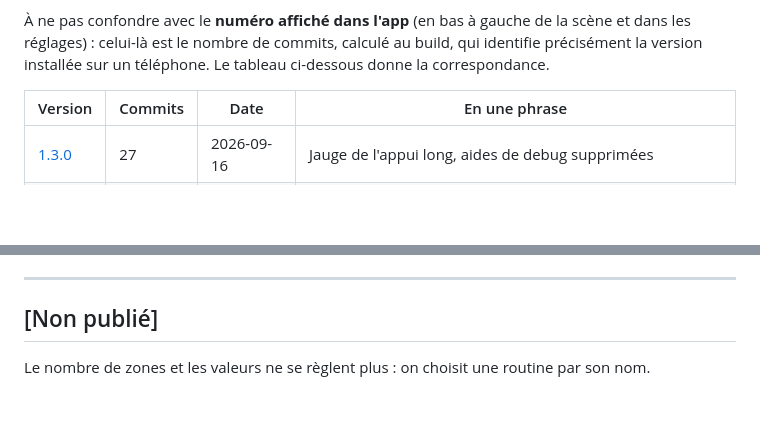
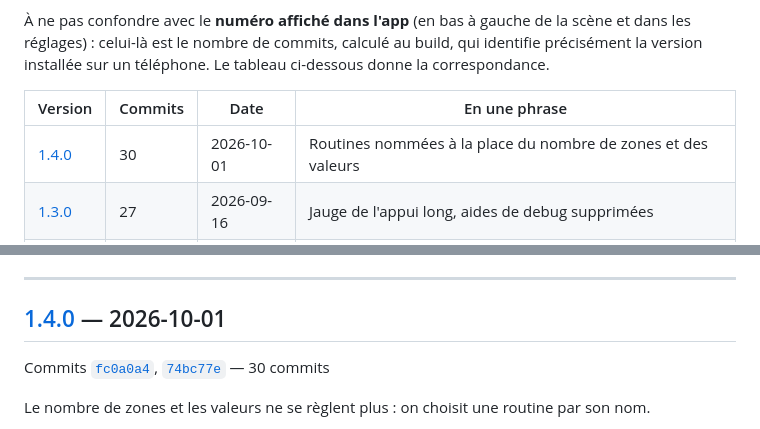
Before and after one commit to dezande/boule-de-cristal, a Markdown page: CHANGELOG.md, 2 parts joined by grey strips. Rendered like a GitHub page; blank space fills up the shorter version.

Commit message:
Version 1.4.0
Les routines nommées remplacent le réglage du nombre de zones et des
valeurs. « 3 boulettes » (par défaut) joue 3 bandes et 6 / 16 / 26,
comme avant : rien à réapprendre en scène.

Co-Authored-By: Claude Opus 5 <noreply@anthropic.com>

```diff
--- a/CHANGELOG.md
+++ b/CHANGELOG.md
@@ -10,6 +10,7 @@ Les numéros suivent [semver](https://semver.org/lang/fr/) : `MAJEUR.MINEUR.CORR
 
 | Version | Commits | Date | En une phrase |
 | --- | --- | --- | --- |
+| [1.4.0] | 30 | 2026-10-01 | Routines nommées à la place du nombre de zones et des valeurs |
 | [1.3.0] | 27 | 2026-09-16 | Jauge de l'appui long, aides de debug supprimées |
 | [1.2.0] | 25 | 2026-09-16 | Règles de branche du kit, kit v1.1.0, Node figé |
 | [1.1.0] | 21 | 2026-09-16 | Journal des versions, vérifié à chaque changement |
@@ -56,7 +57,9 @@ Quel numéro augmenter :
 
 ---
 
-## [Non publié]
+## [1.4.0] — 2026-10-01
+
+Commits [`fc0a0a4`](https://github.com/dezande/boule-de-cristal/commit/fc0a0a4), [`74bc77e`](https://github.com/dezande/boule-de-cristal/commit/74bc77e) — 30 commits
 
 Le nombre de zones et les valeurs ne se règlent plus : on choisit une routine par son nom.
 
```
Also changed, not shown: other parts of CHANGELOG.md (+1 -0 lines).
